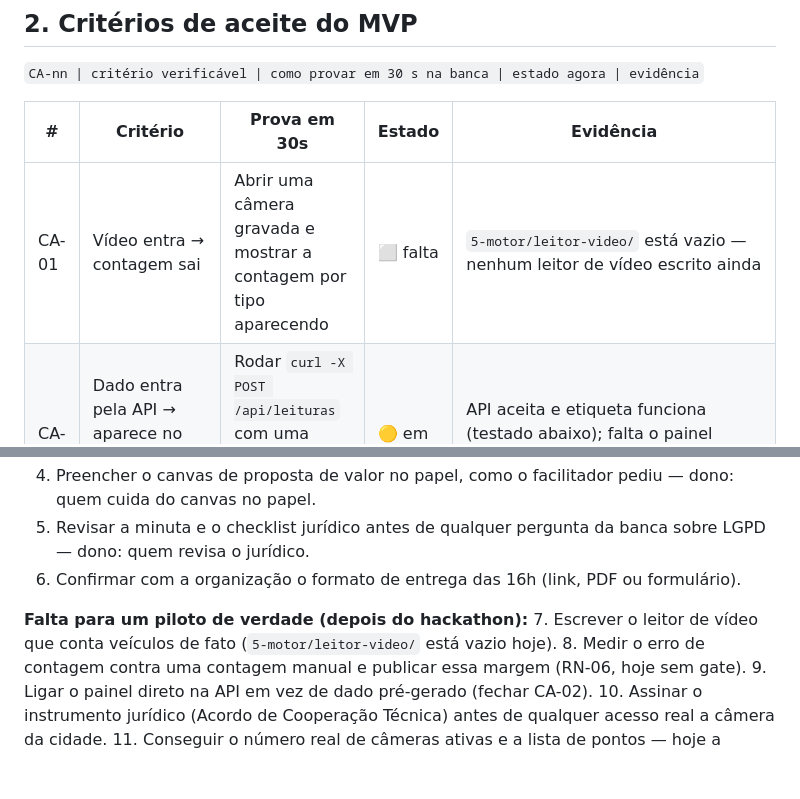
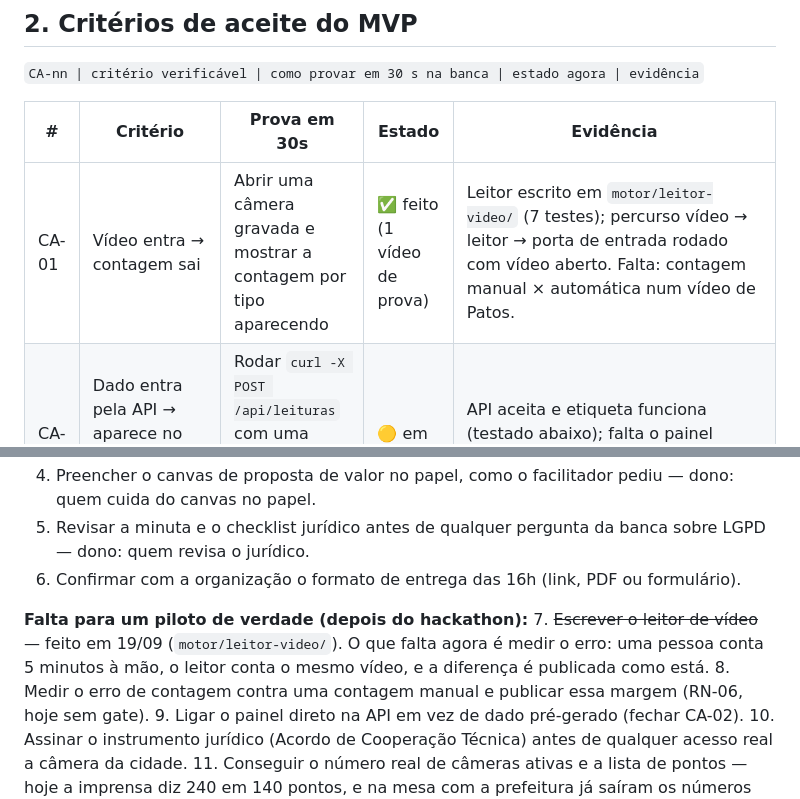
Before and after one commit to enioxt/hackathon, a Markdown page: docs/REGRAS-E-ACEITE-MVP.md, 2 parts joined by grey strips. GitHub-like rendering; blank space fills up the shorter version.

```diff
--- a/docs/REGRAS-E-ACEITE-MVP.md
+++ b/docs/REGRAS-E-ACEITE-MVP.md
@@ -28,7 +28,7 @@ Pedido de hoje: as regras de negócio, e o que falta para o MVP ficar pronto —
 
 | # | Critério | Prova em 30s | Estado | Evidência |
 |---|---|---|---|---|
-| CA-01 | Vídeo entra → contagem sai | Abrir uma câmera gravada e mostrar a contagem por tipo aparecendo | ⬜ falta | `5-motor/leitor-video/` está vazio — nenhum leitor de vídeo escrito ainda |
+| CA-01 | Vídeo entra → contagem sai | Abrir uma câmera gravada e mostrar a contagem por tipo aparecendo | ✅ feito (1 vídeo de prova) | Leitor escrito em `motor/leitor-video/` (7 testes); percurso vídeo → leitor → porta de entrada rodado com vídeo aberto. Falta: contagem manual × automática num vídeo de Patos. |
 | CA-02 | Dado entra pela API → aparece no painel com etiqueta de origem | Rodar `curl -X POST /api/leituras` com uma leitura sintética e atualizar o painel | 🟡 em obra | API aceita e etiqueta funciona (testado abaixo); falta o painel puxar direto da API em vez de dado pré-gerado |
 | CA-03 | Payload com placa é recusado | Enviar um `camera_id` com placa e mostrar a recusa | ✅ pronto | testado agora: `curl -X POST http://127.0.0.1:8787/api/leituras` com `"camera_id":"ABC1D23"` devolveu `{"erro":"Placa Veicular encontrado no dado"}`; o mesmo payload trocando por `"cam-mvp-doc-teste"` foi aceito (`{"aceitas":1,"total":1,"recusadas":[]}`) |
 | CA-04 | Antes×depois de um ponto | Abrir a aba "Antes × Depois" e mostrar uma zona com barras de antes e depois | ✅ pronto | `2-prototipo/gestor.html:2080-2100` — 5 intervenções de exemplo já vêm com antes/depois preenchidos e tag DADO SINTÉTICO; nova intervenção criada pelo usuário nasce sem número, mostrando "sem antes/depois ainda" (correto, RN-05) |
@@ -54,7 +54,7 @@ Pedido de hoje: as regras de negócio, e o que falta para o MVP ficar pronto —
 6. Confirmar com a organização o formato de entrega das 16h (link, PDF ou formulário).
 
 **Falta para um piloto de verdade (depois do hackathon):**
-7. Escrever o leitor de vídeo que conta veículos de fato (`5-motor/leitor-video/` está vazio hoje).
+7. ~~Escrever o leitor de vídeo~~ — feito em 19/09 (`motor/leitor-video/`). O que falta agora é medir o erro: uma pessoa conta 5 minutos à mão, o leitor conta o mesmo vídeo, e a diferença é publicada como está.
 8. Medir o erro de contagem contra uma contagem manual e publicar essa margem (RN-06, hoje sem gate).
 9. Ligar o painel direto na API em vez de dado pré-gerado (fechar CA-02).
 10. Assinar o instrumento jurídico (Acordo de Cooperação Técnica) antes de qualquer acesso real a câmera da cidade.
```
Also changed, not shown: docs/dados-publicos-relatorio.md (+2 -2 lines), 1 other file.
